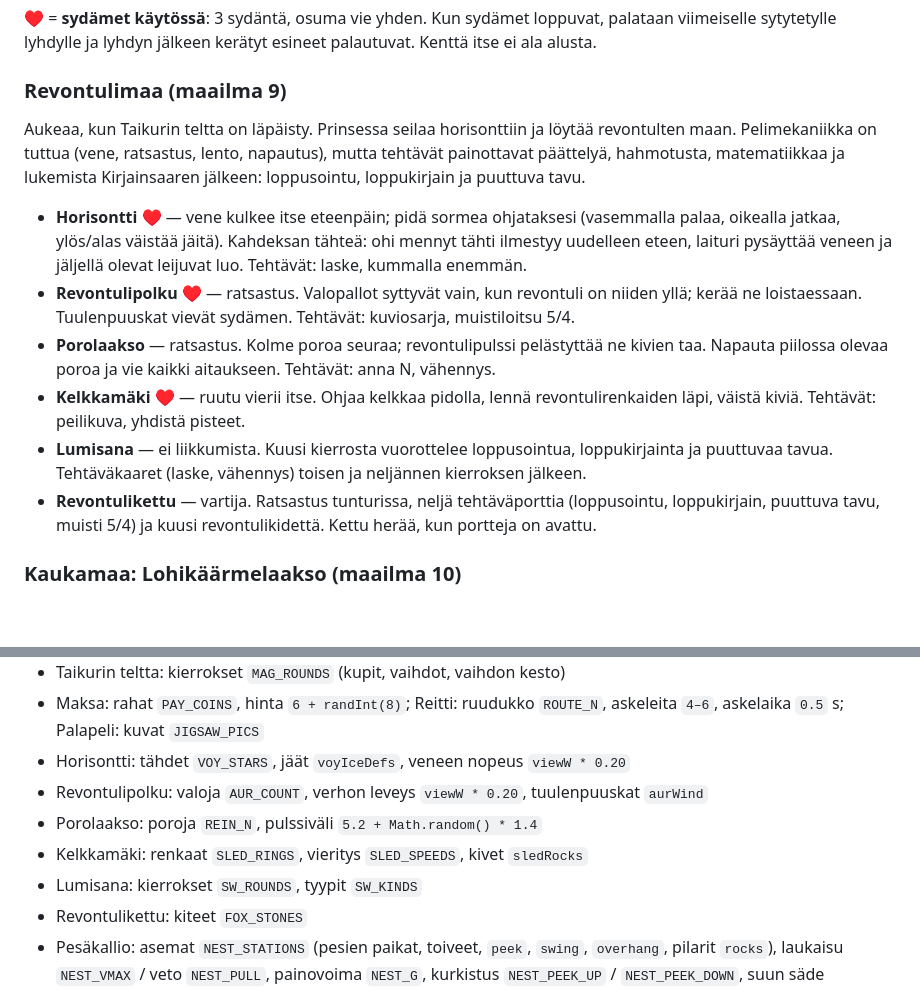
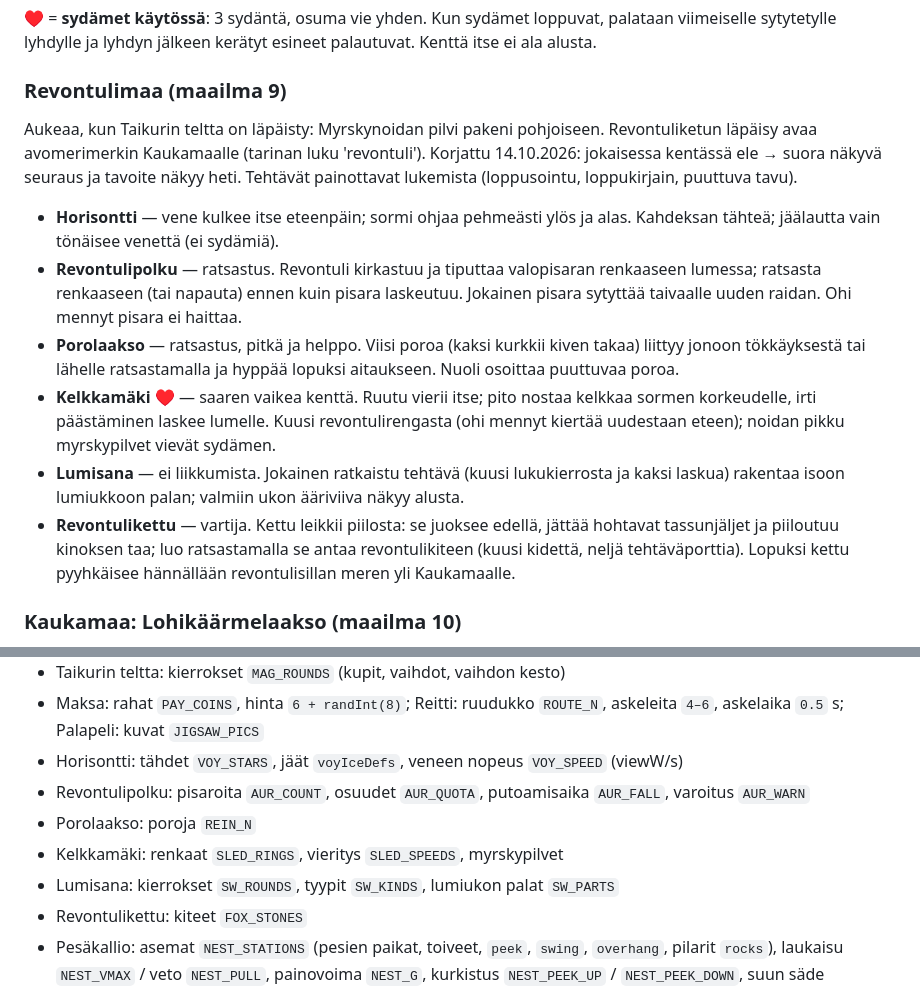
Before and after one commit to anttituomola/vernan-taikapeli, a Markdown page: README.md, 2 parts joined by grey strips. GitHub-like rendering; blank space fills up the shorter version.

Commit message:
README: Revontulimaan uudet mekaniikat ja säätöarvot
Co-Authored-By: Claude Opus 5.5 <noreply@anthropic.com>

```diff
--- a/README.md
+++ b/README.md
@@ -423,30 +423,32 @@ palautuvat. Kenttä itse ei ala alusta.
 
 ### Revontulimaa (maailma 9)
 
-Aukeaa, kun Taikurin teltta on läpäisty. Prinsessa seilaa horisonttiin ja
-löytää revontulten maan. Pelimekaniikka on tuttua (vene, ratsastus, lento,
-napautus), mutta tehtävät painottavat päättelyä, hahmotusta, matematiikkaa
-ja lukemista Kirjainsaaren jälkeen: loppusointu, loppukirjain ja puuttuva
-tavu.
-
-- **Horisontti** ♥ — vene kulkee itse eteenpäin; pidä sormea ohjataksesi
-  (vasemmalla palaa, oikealla jatkaa, ylös/alas väistää jäitä). Kahdeksan
-  tähteä: ohi mennyt tähti ilmestyy uudelleen eteen, laituri pysäyttää veneen
-  ja jäljellä olevat leijuvat luo. Tehtävät: laske, kummalla enemmän.
-- **Revontulipolku** ♥ — ratsastus. Valopallot syttyvät vain, kun revontuli
-  on niiden yllä; kerää ne loistaessaan. Tuulenpuuskat vievät sydämen.
-  Tehtävät: kuviosarja, muistiloitsu 5/4.
-- **Porolaakso** — ratsastus. Kolme poroa seuraa; revontulipulssi pelästyttää
-  ne kivien taa. Napauta piilossa olevaa poroa ja vie kaikki aitaukseen.
-  Tehtävät: anna N, vähennys.
-- **Kelkkamäki** ♥ — ruutu vierii itse. Ohjaa kelkkaa pidolla, lennä
-  revontulirenkaiden läpi, väistä kiviä. Tehtävät: peilikuva, yhdistä pisteet.
-- **Lumisana** — ei liikkumista. Kuusi kierrosta vuorottelee loppusointua,
-  loppukirjainta ja puuttuvaa tavua. Tehtäväkaaret (laske, vähennys) toisen
-  ja neljännen kierroksen jälkeen.
-- **Revontulikettu** — vartija. Ratsastus tunturissa, neljä tehtäväporttia
-  (loppusointu, loppukirjain, puuttuva tavu, muisti 5/4) ja kuusi
-  revontulikidettä. Kettu herää, kun portteja on avattu.
+Aukeaa, kun Taikurin teltta on läpäisty: Myrskynoidan pilvi pakeni
+pohjoiseen. Revontuliketun läpäisy avaa avomerimerkin Kaukamaalle (tarinan
+luku 'revontuli'). Korjattu 14.10.2026: jokaisessa kentässä ele → suora näkyvä
+seuraus ja tavoite näkyy heti. Tehtävät painottavat lukemista (loppusointu,
+loppukirjain, puuttuva tavu).
+
+- **Horisontti** — vene kulkee itse eteenpäin; sormi ohjaa pehmeästi ylös ja
+  alas. Kahdeksan tähteä; jäälautta vain tönäisee venettä (ei sydämiä).
+- **Revontulipolku** — ratsastus. Revontuli kirkastuu ja tiputtaa valopisaran
+  renkaaseen lumessa; ratsasta renkaaseen (tai napauta) ennen kuin pisara
+  laskeutuu. Jokainen pisara sytyttää taivaalle uuden raidan. Ohi mennyt pisara
+  ei haittaa.
+- **Porolaakso** — ratsastus, pitkä ja helppo. Viisi poroa (kaksi kurkkii
+  kiven takaa) liittyy jonoon tökkäyksestä tai lähelle ratsastamalla ja hyppää
+  lopuksi aitaukseen. Nuoli osoittaa puuttuvaa poroa.
+- **Kelkkamäki** ♥ — saaren vaikea kenttä. Ruutu vierii itse; pito nostaa
+  kelkkaa sormen korkeudelle, irti päästäminen laskee lumelle. Kuusi
+  revontulirengasta (ohi mennyt kiertää uudestaan eteen); noidan pikku
+  myrskypilvet vievät sydämen.
+- **Lumisana** — ei liikkumista. Jokainen ratkaistu tehtävä (kuusi
+  lukukierrosta ja kaksi laskua) rakentaa isoon lumiukkoon palan; valmiin
+  ukon ääriviiva näkyy alusta.
+- **Revontulikettu** — vartija. Kettu leikkii piilosta: se juoksee edellä,
+  jättää hohtavat tassunjäljet ja piiloutuu kinoksen taa; luo ratsastamalla
+  se antaa revontulikiteen (kuusi kidettä, neljä tehtäväporttia). Lopuksi kettu
+  pyyhkäisee hännällään revontulisillan meren yli Kaukamaalle.
 
 ### Kaukamaa: Lohikäärmelaakso (maailma 10)
 
@@ -1406,11 +1408,11 @@ simuloimalla `VT`-kahvalla ennen tabletille viemistä.
 - Ankkaonginta: kaistat `DUCK_LANES` (suunta, nopeus), koukun sukellus `0.35` s, pyyntisäde `viewH * 0.065`
 - Taikurin teltta: kierrokset `MAG_ROUNDS` (kupit, vaihdot, vaihdon kesto)
 - Maksa: rahat `PAY_COINS`, hinta `6 + randInt(8)`; Reitti: ruudukko `ROUTE_N`, askeleita `4–6`, askelaika `0.5` s; Palapeli: kuvat `JIGSAW_PICS`
-- Horisontti: tähdet `VOY_STARS`, jäät `voyIceDefs`, veneen nopeus `viewW * 0.20`
-- Revontulipolku: valoja `AUR_COUNT`, verhon leveys `viewW * 0.20`, tuulenpuuskat `aurWind`
-- Porolaakso: poroja `REIN_N`, pulssiväli `5.2 + Math.random() * 1.4`
-- Kelkkamäki: renkaat `SLED_RINGS`, vieritys `SLED_SPEEDS`, kivet `sledRocks`
-- Lumisana: kierrokset `SW_ROUNDS`, tyypit `SW_KINDS`
+- Horisontti: tähdet `VOY_STARS`, jäät `voyIceDefs`, veneen nopeus `VOY_SPEED` (viewW/s)
+- Revontulipolku: pisaroita `AUR_COUNT`, osuudet `AUR_QUOTA`, putoamisaika `AUR_FALL`, varoitus `AUR_WARN`
+- Porolaakso: poroja `REIN_N`
+- Kelkkamäki: renkaat `SLED_RINGS`, vieritys `SLED_SPEEDS`, myrskypilvet
+- Lumisana: kierrokset `SW_ROUNDS`, tyypit `SW_KINDS`, lumiukon palat `SW_PARTS`
 - Revontulikettu: kiteet `FOX_STONES`
 - Pesäkallio: asemat `NEST_STATIONS` (pesien paikat, toiveet, `peek`, `swing`, `overhang`, pilarit `rocks`), laukaisu `NEST_VMAX` / veto `NEST_PULL`, painovoima `NEST_G`, kurkistus `NEST_PEEK_UP` / `NEST_PEEK_DOWN`, suun säde `nestMouth` (`s * 1.1`), ennakkokaaren osumatarkkuus `nestPreview` (`m.r * m.r * 0.6`), harakan väli `3.5 + Math.random() * 2`; osumaikkunat voi mitata selaimessa käymällä vedot läpi `nestLaunchVel` + `nestPreview`
 - Tulilento: soihdut `FLY_TORCHES`, portit `FLY_GATES` (kesto `hp: 2`), pilarit `FLY_PILLARS`, tuhkapilvet `FLY_CLOUDS` (poissa `gone = 7` s), marjat `FLY_BERRIES`, liekkejä `FLY_FLAMES`, palautuminen `FLY_RECHARGE`, liekin pituus `FLY_CONE` ja puolikulma `FLY_CONE_ANG`, lentonopeus `FLY_SPEED`, ohjauksen pehmeys `FLY_ACCEL` (kiihtyvyys sormen etäisyyden mukaan), vajoaminen `FLY_SINK`, osumasäde `R = s * 0.62` (updateDragonfly)
```
